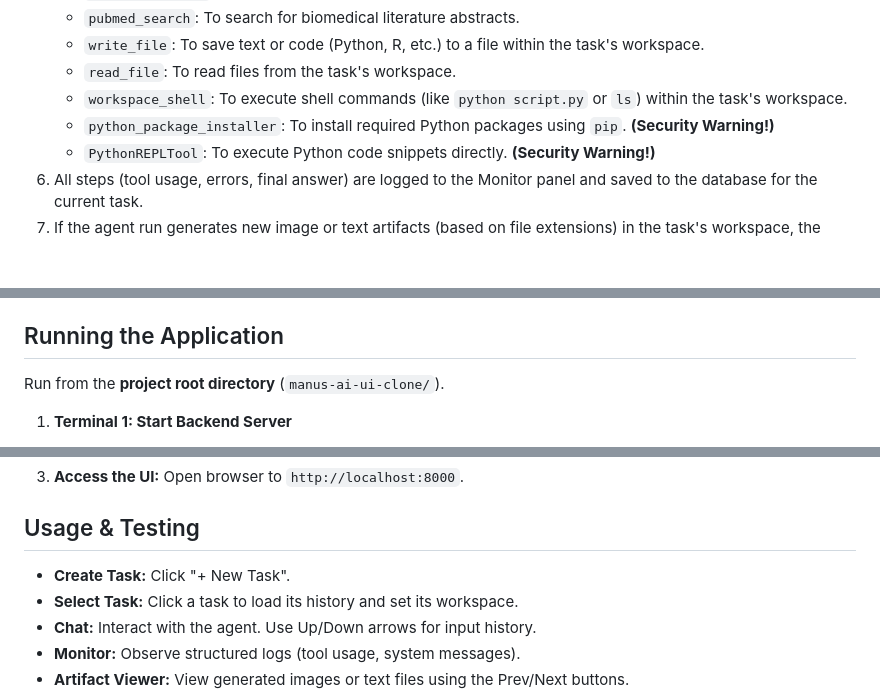
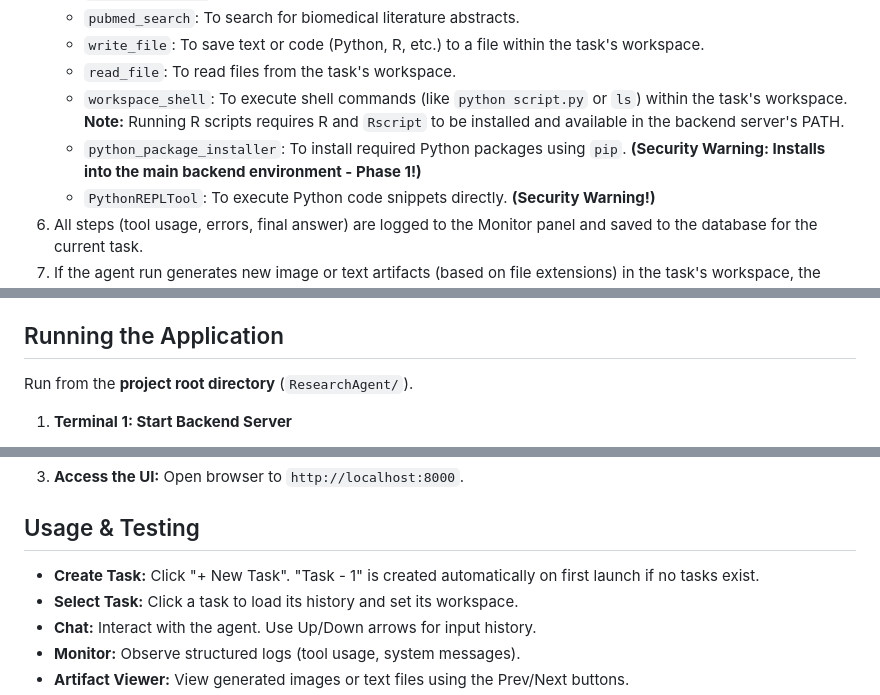
Before and after one commit to vbianchi/Mentori, a Markdown page: README.md, 3 parts joined by grey strips. Rendered like a GitHub page; blank space fills up the shorter version.

```diff
--- a/README.md
+++ b/README.md
@@ -37,8 +37,8 @@ When you send a message:
     * `pubmed_search`: To search for biomedical literature abstracts.
     * `write_file`: To save text or code (Python, R, etc.) to a file within the task's workspace.
     * `read_file`: To read files from the task's workspace.
-    * `workspace_shell`: To execute shell commands (like `python script.py` or `ls`) within the task's workspace.
-    * `python_package_installer`: To install required Python packages using `pip`. **(Security Warning!)**
+    * `workspace_shell`: To execute shell commands (like `python script.py` or `ls`) within the task's workspace. **Note:** Running R scripts requires R and `Rscript` to be installed and available in the backend server's PATH.
+    * `python_package_installer`: To install required Python packages using `pip`. **(Security Warning: Installs into the main backend environment - Phase 1!)**
     * `PythonREPLTool`: To execute Python code snippets directly. **(Security Warning!)**
 3.  All steps (tool usage, errors, final answer) are logged to the Monitor panel and saved to the database for the current task.
 4.  If the agent run generates new image or text artifacts (based on file extensions) in the task's workspace, the backend detects them and sends a message to the UI to update the artifact viewer.
@@ -141,7 +141,7 @@ Configure via environment variables or the `.env` file:
 
 ## Running the Application
 
-Run from the **project root directory** (`manus-ai-ui-clone/`).
+Run from the **project root directory** (`ResearchAgent/`).
 
 1.  **Terminal 1: Start Backend Server**
     * Activate environment: `source .venv/bin/activate`
@@ -157,7 +157,7 @@ Run from the **project root directory** (`manus-ai-ui-clone/`).
 
 ## Usage & Testing
 
-* **Create Task:** Click "+ New Task".
+* **Create Task:** Click "+ New Task". "Task - 1" is created automatically on first launch if no tasks exist.
 * **Select Task:** Click a task to load its history and set its workspace.
 * **Chat:** Interact with the agent. Use Up/Down arrows for input history.
 * **Monitor:** Observe structured logs (tool usage, system messages).
```
Also changed, not shown: other parts of README.md (+18 -17 lines).
